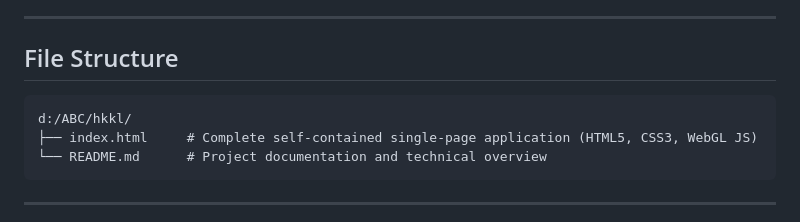
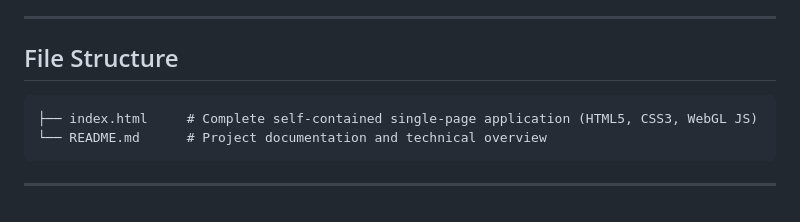
Before and after one commit to TricksXTech/CyberSpeed, a Markdown page: README.md, the part around the change. Drawn GitHub-style.

Commit message:
Update file structure section in README
Remove unnecessary path details from file structure.

````diff
--- a/README.md
+++ b/README.md
@@ -43,7 +43,6 @@ Contains **zero third-party speed test APIs**, **zero external JavaScript librar
 ## File Structure
 
 ```
-d:/ABC/hkkl/
 ├── index.html     # Complete self-contained single-page application (HTML5, CSS3, WebGL JS)
 └── README.md      # Project documentation and technical overview
 ```
````
